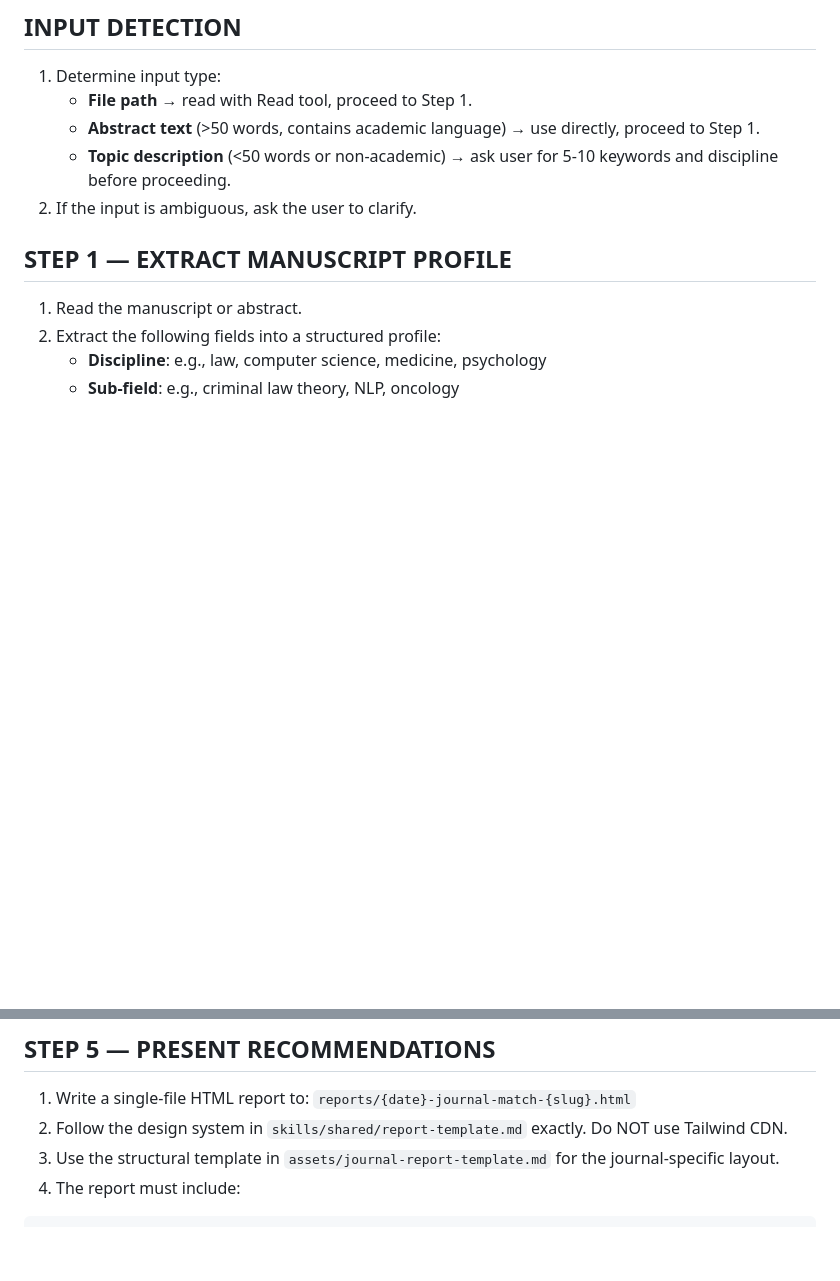
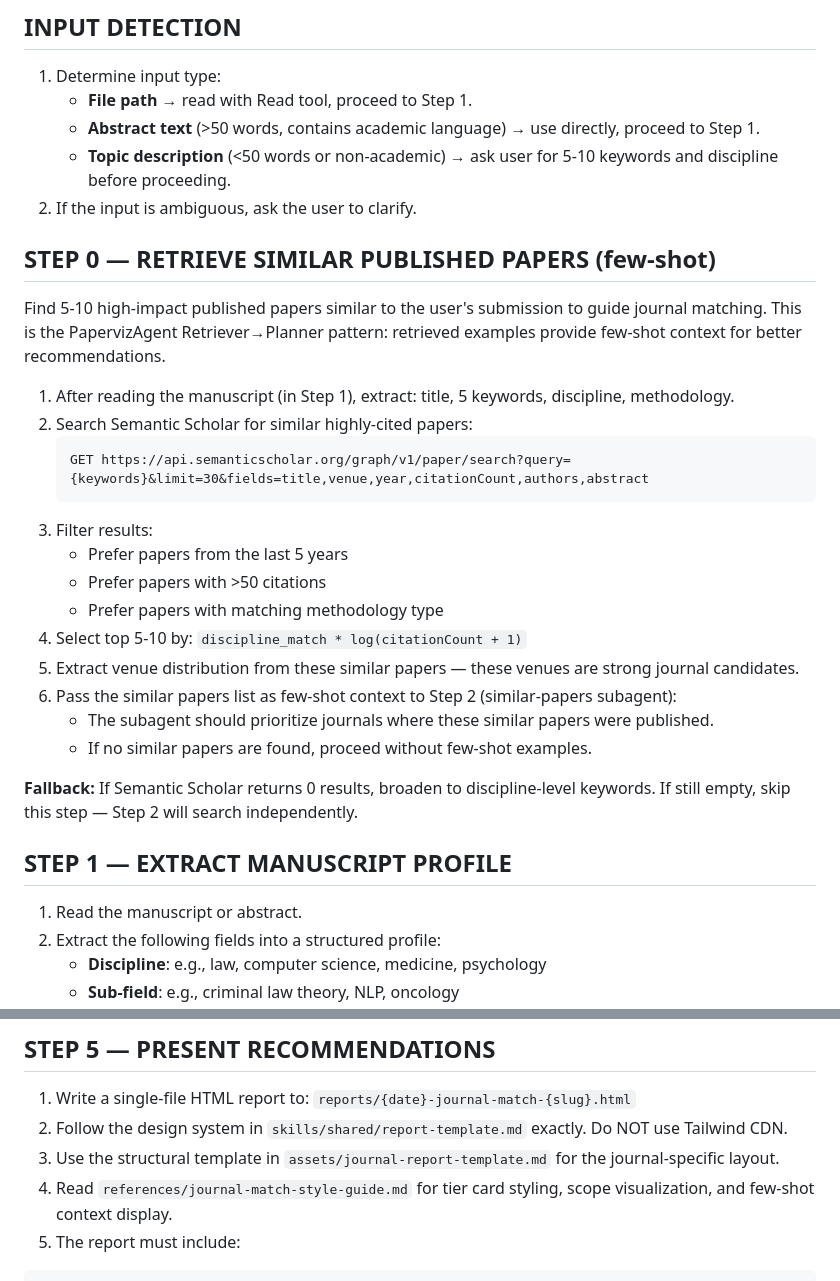
Before and after one commit to andchamorro/PaperSkills, a Markdown page: skills/journal-match/SKILL.md, 2 parts joined by grey strips. Rendered like a GitHub page; blank space fills up the shorter version.

Commit message:
feat(skills/journal-match): add retriever→planner few-shot per PapervizAgent pattern
- STEP 0 RetrieverAgent: find 5-10 similar published papers via Semantic Scholar
  to guide journal matching (few-shot examples for style and scope)
- references/journal-match-style-guide.md: tier card styling, scope visualization,
  bilingual labels, chart guidelines
- MIGRATION.md §10: journal-match PAPERVIZAGENT UPGRADED

````diff
--- a/skills/journal-match/SKILL.md
+++ b/skills/journal-match/SKILL.md
@@ -22,6 +22,27 @@ Recommend target journals for "$ARGUMENTS".
    - **Abstract text** (>50 words, contains academic language) → use directly, proceed to Step 1.
    - **Topic description** (<50 words or non-academic) → ask user for 5-10 keywords and discipline before proceeding.
 2. If the input is ambiguous, ask the user to clarify.
+
+## STEP 0 — RETRIEVE SIMILAR PUBLISHED PAPERS (few-shot)
+
+Find 5-10 high-impact published papers similar to the user's submission to guide journal matching. This is the PapervizAgent Retriever→Planner pattern: retrieved examples provide few-shot context for better recommendations.
+
+1. After reading the manuscript (in Step 1), extract: title, 5 keywords, discipline, methodology.
+2. Search Semantic Scholar for similar highly-cited papers:
+   ```
+   GET https://api.semanticscholar.org/graph/v1/paper/search?query={keywords}&limit=30&fields=title,venue,year,citationCount,authors,abstract
+   ```
+3. Filter results:
+   - Prefer papers from the last 5 years
+   - Prefer papers with >50 citations
+   - Prefer papers with matching methodology type
+4. Select top 5-10 by: `discipline_match * log(citationCount + 1)`
+5. Extract venue distribution from these similar papers — these venues are strong journal candidates.
+6. Pass the similar papers list as few-shot context to Step 2 (similar-papers subagent):
+   - The subagent should prioritize journals where these similar papers were published.
+   - If no similar papers are found, proceed without few-shot examples.
+
+**Fallback:** If Semantic Scholar returns 0 results, broaden to discipline-level keywords. If still empty, skip this step — Step 2 will search independently.
 
 ## STEP 1 — EXTRACT MANUSCRIPT PROFILE
 
@@ -86,6 +107,7 @@ Recommend target journals for "$ARGUMENTS".
 1. Write a single-file HTML report to: `reports/{date}-journal-match-{slug}.html`
 2. Follow the design system in `skills/shared/report-template.md` exactly. Do NOT use Tailwind CDN.
 3. Use the structural template in `assets/journal-report-template.md` for the journal-specific layout.
+4. Read `references/journal-match-style-guide.md` for tier card styling, scope visualization, and few-shot context display.
 4. The report must include:
 
 ```
````
Also changed, not shown: 1 other file.
